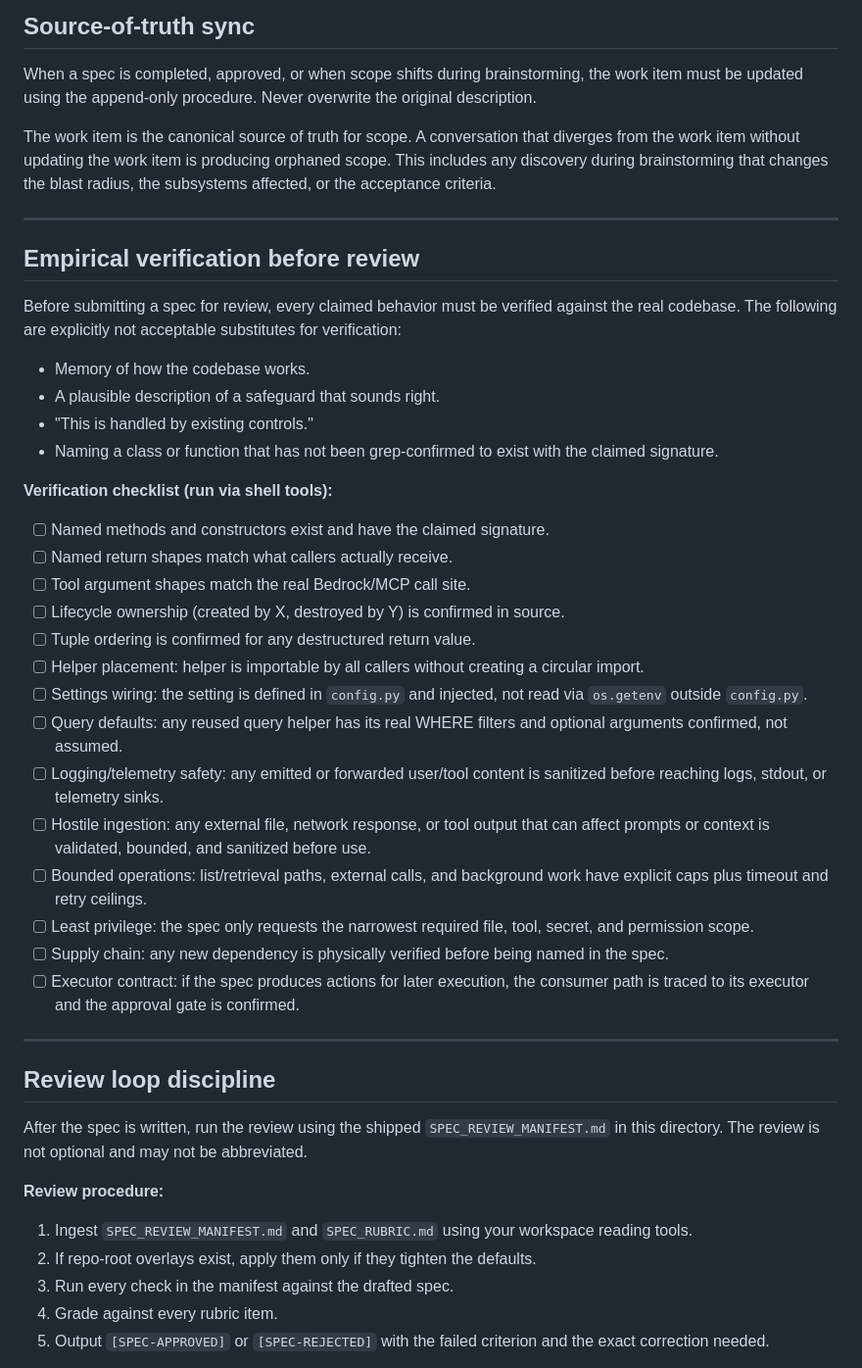
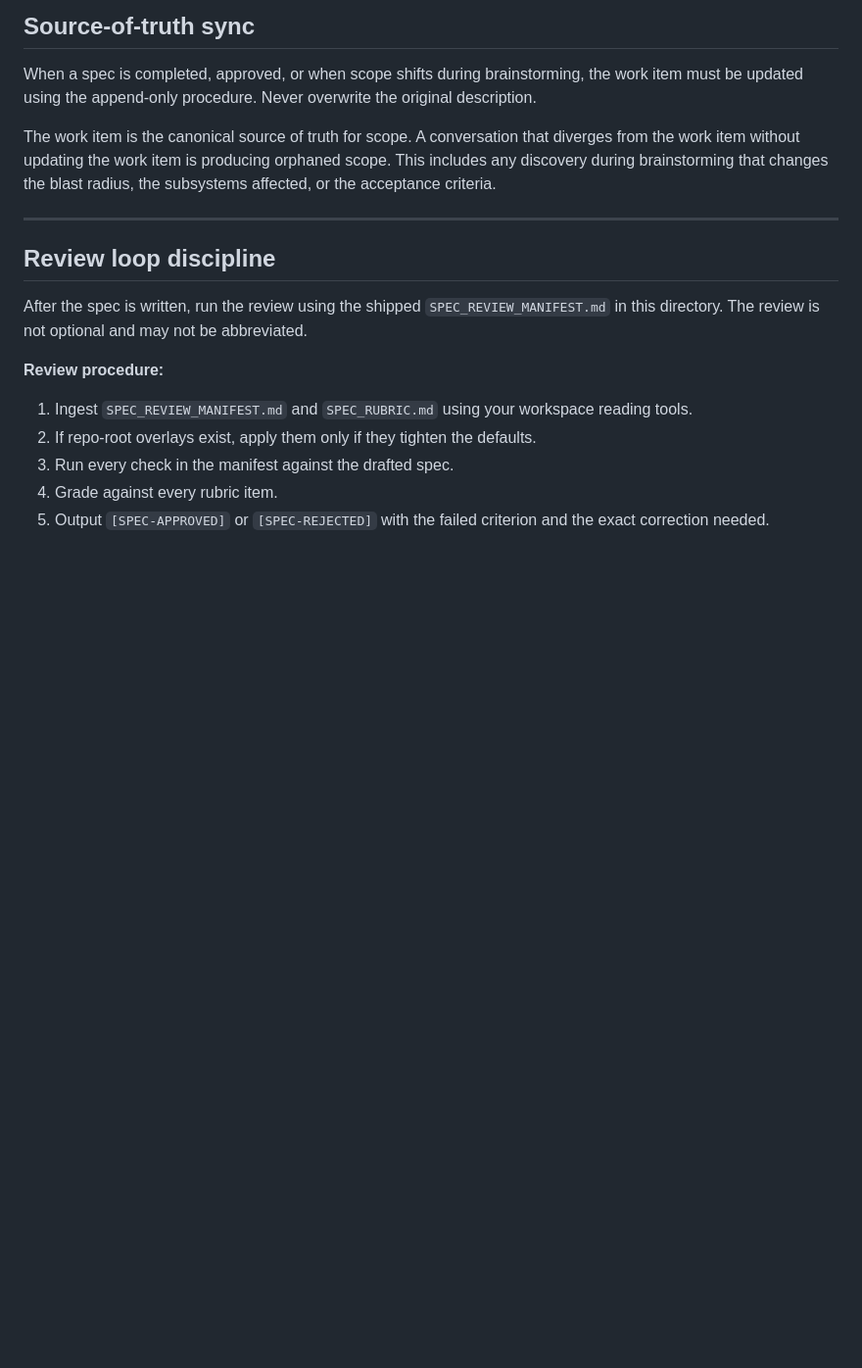
Before and after one commit to Itzalive/resistance-ai, a Markdown page: skills/brainstorming/SKILL.md, the part around one of its changes. Shown at 98% size. Rendered like a GitHub page; blank space fills up the shorter version.

```diff
--- a/skills/brainstorming/SKILL.md
+++ b/skills/brainstorming/SKILL.md
@@ -254,46 +290,6 @@ The work item is the canonical source of truth for scope. A conversation that di
 from the work item without updating the work item is producing orphaned scope. This includes
 any discovery during brainstorming that changes the blast radius, the subsystems
 affected, or the acceptance criteria.
-
----
-
-## Empirical verification before review
-
-Before submitting a spec for review, every claimed behavior must be verified against
-the real codebase. The following are explicitly not acceptable substitutes for
-verification:
-
-- Memory of how the codebase works.
-- A plausible description of a safeguard that sounds right.
-- "This is handled by existing controls."
-- Naming a class or function that has not been grep-confirmed to exist with the
-  claimed signature.
-
-**Verification checklist (run via shell tools):**
-
-- [ ] Named methods and constructors exist and have the claimed signature.
-- [ ] Named return shapes match what callers actually receive.
-- [ ] Tool argument shapes match the real Bedrock/MCP call site.
-- [ ] Lifecycle ownership (created by X, destroyed by Y) is confirmed in source.
-- [ ] Tuple ordering is confirmed for any destructured return value.
-- [ ] Helper placement: helper is importable by all callers without creating a
-      circular import.
-- [ ] Settings wiring: the setting is defined in `config.py` and injected, not read
-      via `os.getenv` outside `config.py`.
-- [ ] Query defaults: any reused query helper has its real WHERE filters and optional
-      arguments confirmed, not assumed.
-- [ ] Logging/telemetry safety: any emitted or forwarded user/tool content is
-      sanitized before reaching logs, stdout, or telemetry sinks.
-- [ ] Hostile ingestion: any external file, network response, or tool output that can
-      affect prompts or context is validated, bounded, and sanitized before use.
-- [ ] Bounded operations: list/retrieval paths, external calls, and background work
-      have explicit caps plus timeout and retry ceilings.
-- [ ] Least privilege: the spec only requests the narrowest required file, tool,
-      secret, and permission scope.
-- [ ] Supply chain: any new dependency is physically verified before being named in
-      the spec.
-- [ ] Executor contract: if the spec produces actions for later execution, the
-      consumer path is traced to its executor and the approval gate is confirmed.
 
 ---
 
```
Also changed, not shown: other parts of skills/brainstorming/SKILL.md (+57 -21 lines).
